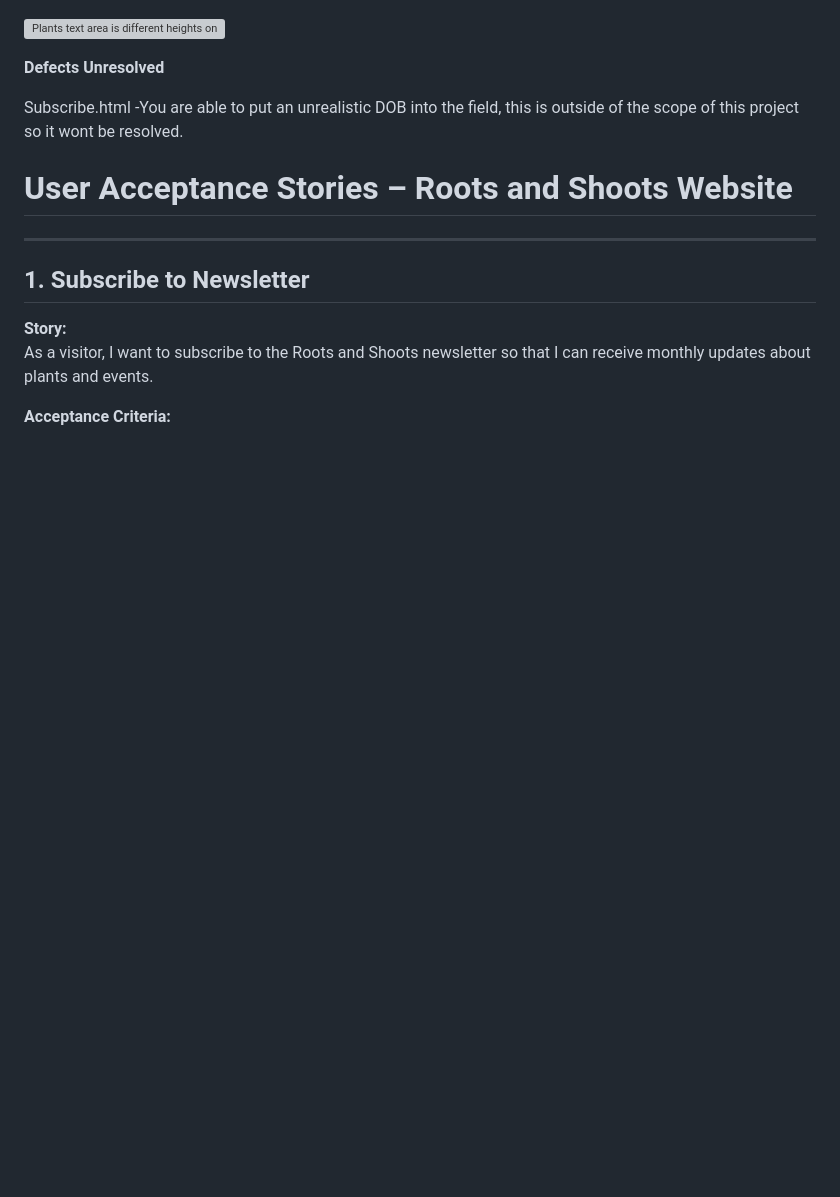
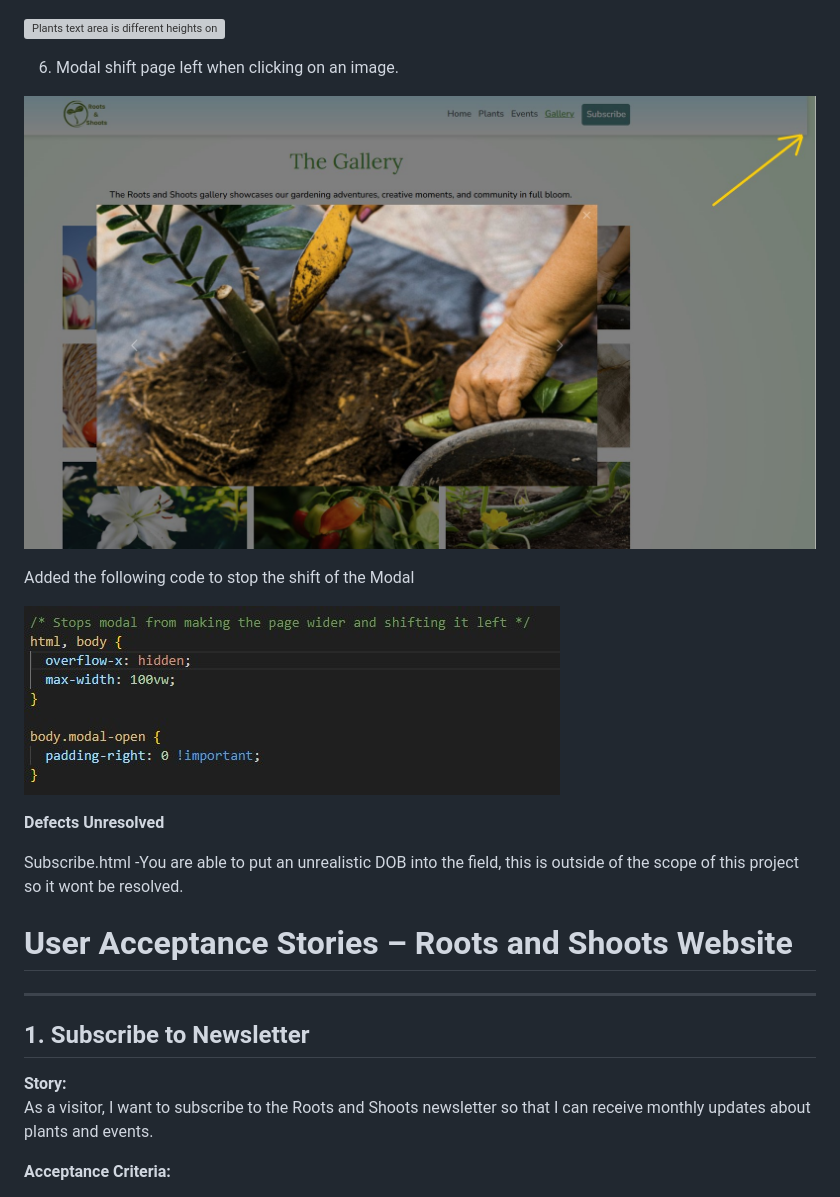
Before and after one commit to Matt-Wilshaw/roots-and-shoots, a Markdown page: TESTING.md, the part around the change. GitHub-like rendering; pictures changed too: testing-images/modal_issue.jpg (added), testing-images/modal_issue_resolved.jpg (added); blank space fills up the shorter version; grey boxes are pictures that could not be loaded.

Commit message:
Made changes to testing.MD file for Modal changes

```diff
--- a/TESTING.md
+++ b/TESTING.md
@@ -135,6 +135,14 @@ Tested using Windows Narrator, no issue found.
 ![Plants text area is different heights on different screens.](/testing-images/plants_scaling_issue.jpg)
 
 ![Plants text area is different heights on different screens resolution.](/testing-images/plants_scaling_resolved.jpg.jpg)
+
+6. Modal shift page left when clicking on an image.
+
+![Modal shift page left when clicking on an image.](/testing-images/modal_issue.jpg)
+
+Added the following code to stop the shift of the Modal
+
+![Modal shift page left when clicking on an image.](/testing-images/modal_issue_resolved.jpg)
 
 
 **Defects Unresolved**
```
Also changed, not shown: 1 other file.
